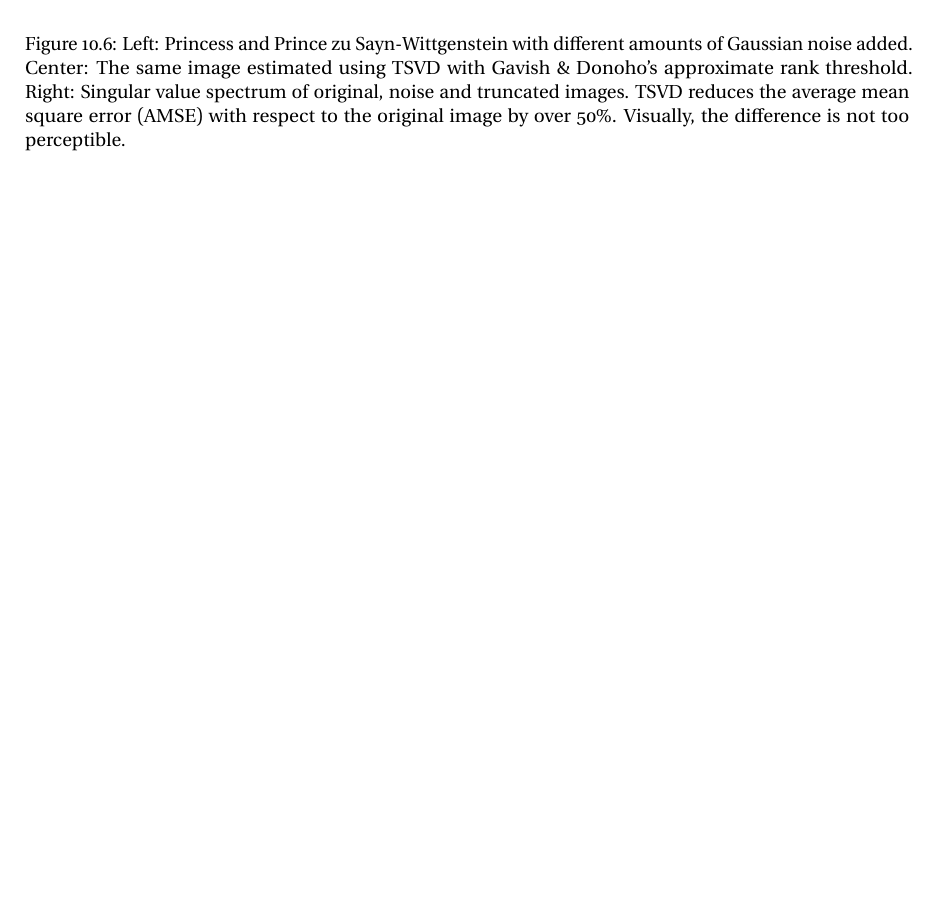
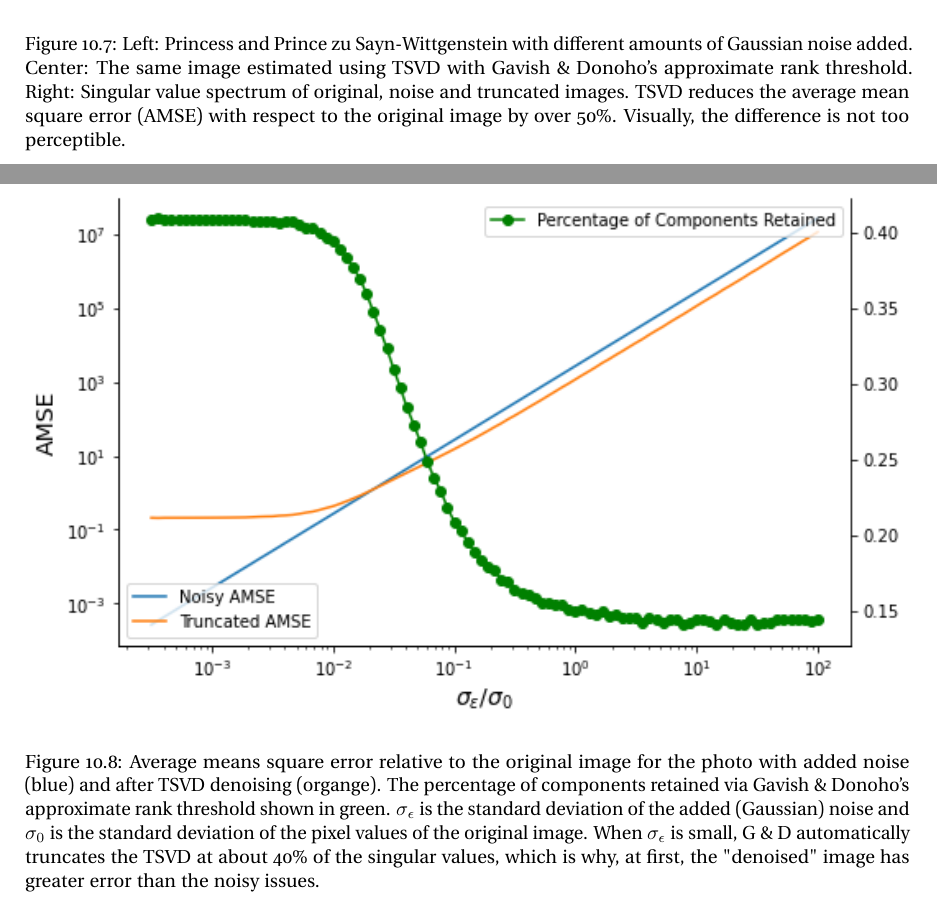
Before and after one commit to jpbm/probabilism, a LaTeX thesis (notes/notes.tex, which reads notes/chapters/sections/unsup_truncation.tex): part of page 80 of 81 before the commit and two parts of pages 80 and 81 of 83 after it, the two joined at a grey line, cut so that both start at the same text, the shorter picture padded with empty space. Compiled offline with pdfLaTeX.

Commit message:
better figuresfor rsvd

```diff
--- a/notes/chapters/sections/unsup_truncation.tex
+++ b/notes/chapters/sections/unsup_truncation.tex
@@ -73,3 +73,11 @@ Which has error bounded by $\leq0.02$ on the interval $0.001\leq\beta \leq 1$.
     \caption{Left: Princess and Prince zu Sayn-Wittgenstein with different amounts of Gaussian noise added. Center: The same image estimated using TSVD with Gavish \& Donoho's approximate rank threshold. Right: Singular value spectrum of original, noise and truncated images. TSVD reduces the average mean square error (AMSE) with respect to the original image by over 50\%. Visually, the difference is not too perceptible.}
     \label{fig:truncated_svd}
 \end{figure}
+
+
+\begin{figure}
+\centering
+    \includegraphics[width=\textwidth]{truncated_svd2.png}
+    \caption{Average means square error relative to the original image for the photo with added noise (blue) and after TSVD denoising (organge). The percentage of components retained via Gavish \& Donoho's approximate rank threshold shown in green. $\sigma_{\epsilon}$ is the standard deviation of the added (Gaussian) noise and $\sigma_0$ is the standard deviation of the pixel values of the original image. When $\sigma_{\epsilon}$ is small, G \& D automatically truncates the TSVD at about 40\% of the singular values, which is why, at first, the "denoised" image has greater error than the noisy issues.}
+    \label{fig:truncated_svd}
+\end{figure}
```
Also changed, not shown: notes/chapters/sections/unsup_randomsvd.tex (+10 -0 lines), img/randomized_svd.png (added), img/truncated_svd.png, img/truncated_svd2.png, notes/notes.pdf, 6 other files.
